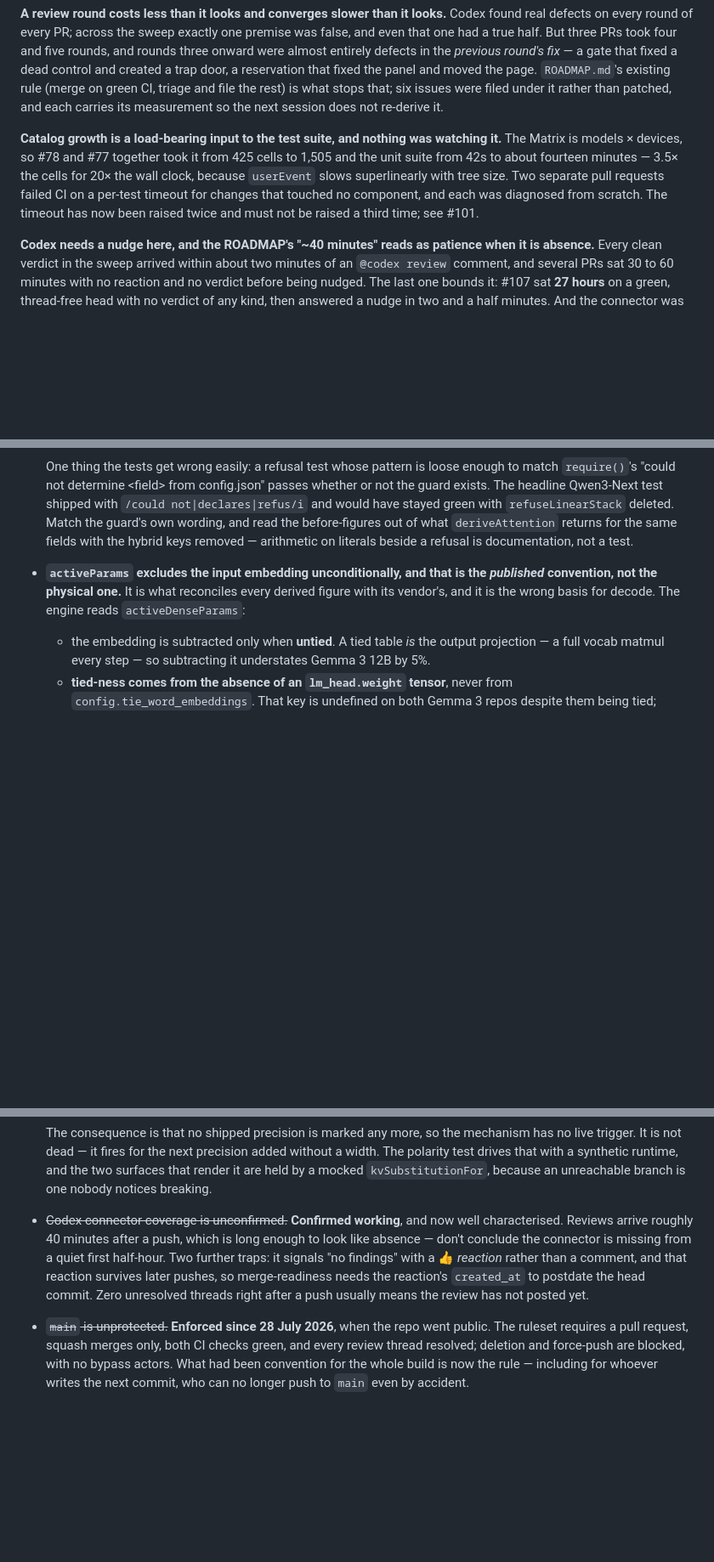
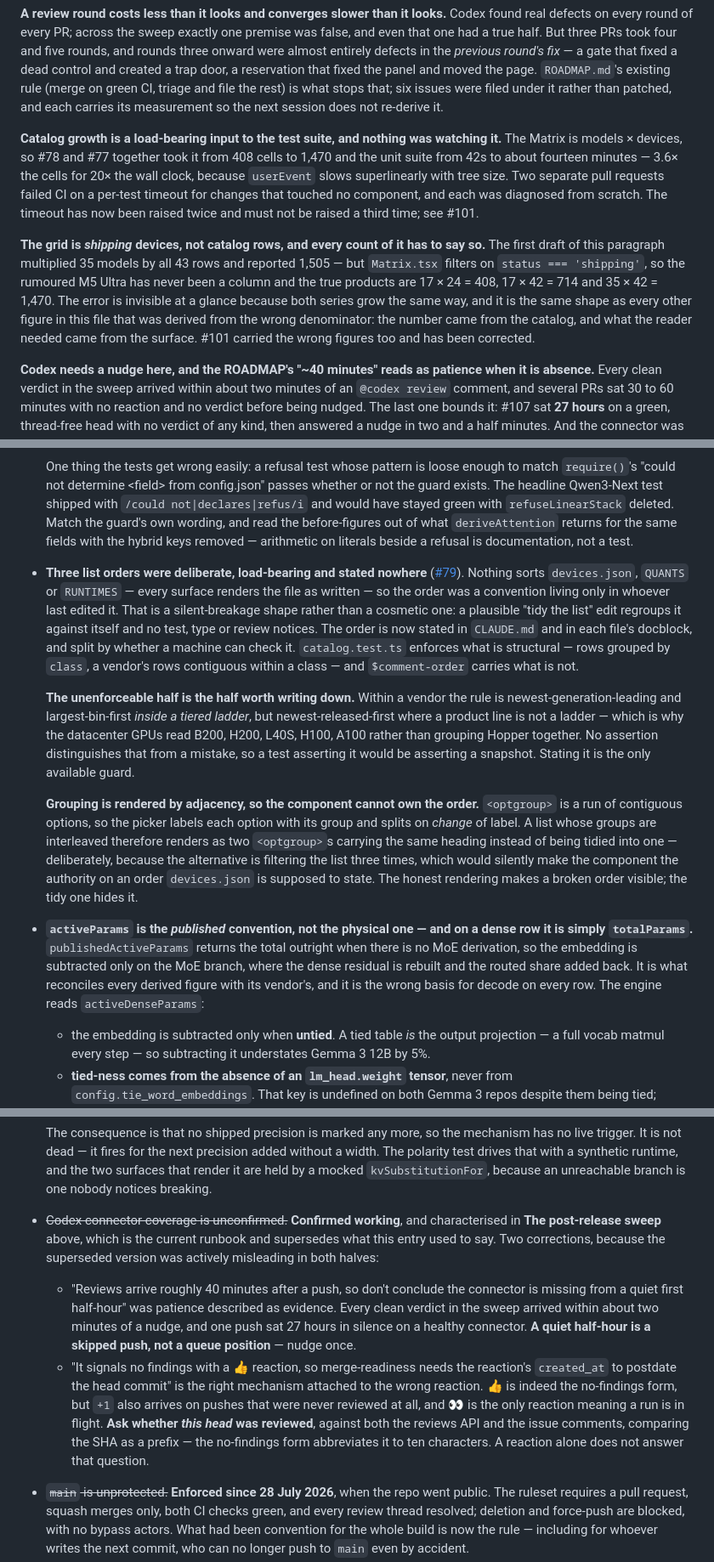
Before and after one commit to MrZoller/bench, a Markdown page: docs/ROADMAP.md, 3 parts joined by grey strips. Shown at 85% size. Rendered like a GitHub page; blank space fills up the shorter version.

Commit message:
docs: correct the grid arithmetic, the activeParams contract and three misattributions
Five findings from Codex on #108, all of them the same shape: a sentence
derived from the wrong source.

- The Matrix renders `status === 'shipping'` rows, so the cell counts were
  the unfiltered catalog product. 408 -> 714 -> 1,470, not 425 -> 731 ->
  1,505; the ratio survives at 3.6x. Corrected in the sweep write-up and in
  the #101 row.
- `publishedActiveParams` returns `totalParams` on a dense model, so
  "excludes the input embedding unconditionally" is true only of the MoE
  branch. Corrected in both places it was stated.
- The connector entry under Open questions still said 40 minutes is normal
  and a post-head reaction is merge-readiness, which the sweep write-up
  contradicts. It now defers to the sweep and states what each half got
  wrong.
- The readout reservation whose test failed on its own precondition is the
  Matrix's, not the Envelope's.
- The #79 list-order entry had been inserted inside the hybrid-attention
  entry, orphaning the eight-spelling table from the sentence introducing
  it. Moved after that entry ends.

Co-Authored-By: Claude Opus 5 (1M context) <noreply@anthropic.com>
Claude-Session: https://claude.ai/code/session_01FasLv3MYGFMcajnoWSHJrM

```diff
--- a/docs/ROADMAP.md
+++ b/docs/ROADMAP.md
@@ -80,11 +80,19 @@ green CI, triage and file the rest) is what stops that; six issues were filed un
 patched, and each carries its measurement so the next session does not re-derive it.
 
 **Catalog growth is a load-bearing input to the test suite, and nothing was watching it.** The Matrix
-is models × devices, so #78 and #77 together took it from 425 cells to 1,505 and the unit suite from
-42s to about fourteen minutes — 3.5× the cells for 20× the wall clock, because `userEvent` slows
+is models × devices, so #78 and #77 together took it from 408 cells to 1,470 and the unit suite from
+42s to about fourteen minutes — 3.6× the cells for 20× the wall clock, because `userEvent` slows
 superlinearly with tree size. Two separate pull requests failed CI on a per-test timeout for changes
 that touched no component, and each was diagnosed from scratch. The timeout has now been raised twice
 and must not be raised a third time; see #101.
+
+**The grid is _shipping_ devices, not catalog rows, and every count of it has to say so.** The first
+draft of this paragraph multiplied 35 models by all 43 rows and reported 1,505 — but `Matrix.tsx`
+filters on `status === 'shipping'`, so the rumoured M5 Ultra has never been a column and the true
+products are 17 × 24 = 408, 17 × 42 = 714 and 35 × 42 = 1,470. The error is invisible at a glance
+because both series grow the same way, and it is the same shape as every other figure in this file
+that was derived from the wrong denominator: the number came from the catalog, and what the reader
+needed came from the surface. #101 carried the wrong figures too and has been corrected.
 
 **Codex needs a nudge here, and the ROADMAP's "~40 minutes" reads as patience when it is absence.**
 Every clean verdict in the sweep arrived within about two minutes of an `@codex review` comment, and
@@ -1178,9 +1168,33 @@ ceiling)` keeps an over-budget stack on screen, which is right and stays. What i
   before-figures out of what `deriveAttention` returns for the same fields with the hybrid keys
   removed — arithmetic on literals beside a refusal is documentation, not a test.
 
-- **`activeParams` excludes the input embedding unconditionally, and that is the _published_
-  convention, not the physical one.** It is what reconciles every derived figure with its
-  vendor's, and it is the wrong basis for decode. The engine reads `activeDenseParams`:
+- **Three list orders were deliberate, load-bearing and stated nowhere**
+  ([#79](https://github.com/MrZoller/bench/issues/79)). Nothing sorts `devices.json`, `QUANTS` or
+  `RUNTIMES` — every surface renders the file as written — so the order was a convention living only
+  in whoever last edited it. That is a silent-breakage shape rather than a cosmetic one: a plausible
+  "tidy the list" edit regroups it against itself and no test, type or review notices. The order is
+  now stated in `CLAUDE.md` and in each file's docblock, and split by whether a machine can check it.
+  `catalog.test.ts` enforces what is structural — rows grouped by `class`, a vendor's rows contiguous
+  within a class — and `$comment-order` carries what is not.
+
+  **The unenforceable half is the half worth writing down.** Within a vendor the rule is
+  newest-generation-leading and largest-bin-first _inside a tiered ladder_, but newest-released-first
+  where a product line is not a ladder — which is why the datacenter GPUs read B200, H200, L40S,
+  H100, A100 rather than grouping Hopper together. No assertion distinguishes that from a mistake, so
+  a test asserting it would be asserting a snapshot. Stating it is the only available guard.
+
+  **Grouping is rendered by adjacency, so the component cannot own the order.** `<optgroup>` is a run
+  of contiguous options, so the picker labels each option with its group and splits on _change_ of
+  label. A list whose groups are interleaved therefore renders as two `<optgroup>`s carrying the same
+  heading instead of being tidied into one — deliberately, because the alternative is filtering the
+  list three times, which would silently make the component the authority on an order `devices.json`
+  is supposed to state. The honest rendering makes a broken order visible; the tidy one hides it.
+
+- **`activeParams` is the _published_ convention, not the physical one — and on a dense row it is
+  simply `totalParams`.** `publishedActiveParams` returns the total outright when there is no MoE
+  derivation, so the embedding is subtracted only on the MoE branch, where the dense residual is
+  rebuilt and the routed share added back. It is what reconciles every derived figure with its
+  vendor's, and it is the wrong basis for decode on every row. The engine reads `activeDenseParams`:
   - the embedding is subtracted only when **untied**. A tied table _is_ the output projection —
     a full vocab matmul every step — so subtracting it understates Gemma 3 12B by 5%.
   - **tied-ness comes from the absence of an `lm_head.weight` tensor**, never from
@@ -1301,12 +1315,21 @@ been the third patch at one root cause, and each issue carries the numbers so th
   test drives that with a synthetic runtime, and the two surfaces that render it are held by a
   mocked `kvSubstitutionFor`, because an unreachable branch is one nobody notices breaking.
 
-- ~~Codex connector coverage is unconfirmed.~~ **Confirmed working**, and now well characterised.
-  Reviews arrive roughly 40 minutes after a push, which is long enough to look like absence — don't
-  conclude the connector is missing from a quiet first half-hour. Two further traps: it signals
-  "no findings" with a 👍 _reaction_ rather than a comment, and that reaction survives later pushes,
-  so merge-readiness needs the reaction's `created_at` to postdate the head commit. Zero unresolved
-  threads right after a push usually means the review has not posted yet.
+- ~~Codex connector coverage is unconfirmed.~~ **Confirmed working**, and characterised in
+  **The post-release sweep** above, which is the current runbook and supersedes what this entry used
+  to say. Two corrections, because the superseded version was actively misleading in both halves:
+
+  - "Reviews arrive roughly 40 minutes after a push, so don't conclude the connector is missing from
+    a quiet first half-hour" was patience described as evidence. Every clean verdict in the sweep
+    arrived within about two minutes of a nudge, and one push sat 27 hours in silence on a healthy
+    connector. **A quiet half-hour is a skipped push, not a queue position** — nudge once.
+  - "It signals no findings with a 👍 reaction, so merge-readiness needs the reaction's `created_at`
+    to postdate the head commit" is the right mechanism attached to the wrong reaction. 👍 is indeed
+    the no-findings form, but `+1` also arrives on pushes that were never reviewed at all, and 👀 is
+    the only reaction meaning a run is in flight. **Ask whether _this head_ was reviewed**, against
+    both the reviews API and the issue comments, comparing the SHA as a prefix — the no-findings
+    form abbreviates it to ten characters. A reaction alone does not answer that question.
+
 - ~~`main` is unprotected.~~ **Enforced since 28 July 2026**, when the repo went public. The
   ruleset requires a pull request, squash merges only, both CI checks green, and every review
   thread resolved; deletion and force-push are blocked, with no bypass actors. What had been
```
Also changed, not shown: other parts of docs/ROADMAP.md (+8 -26 lines).
